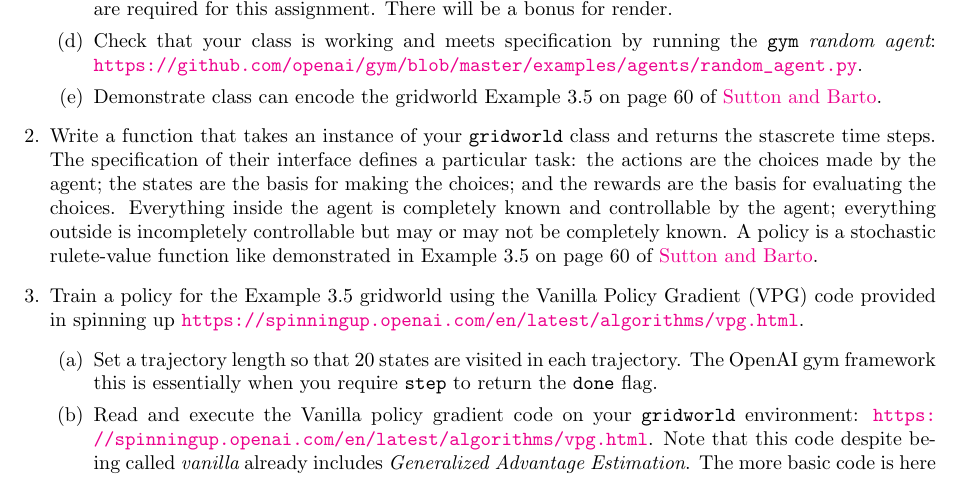
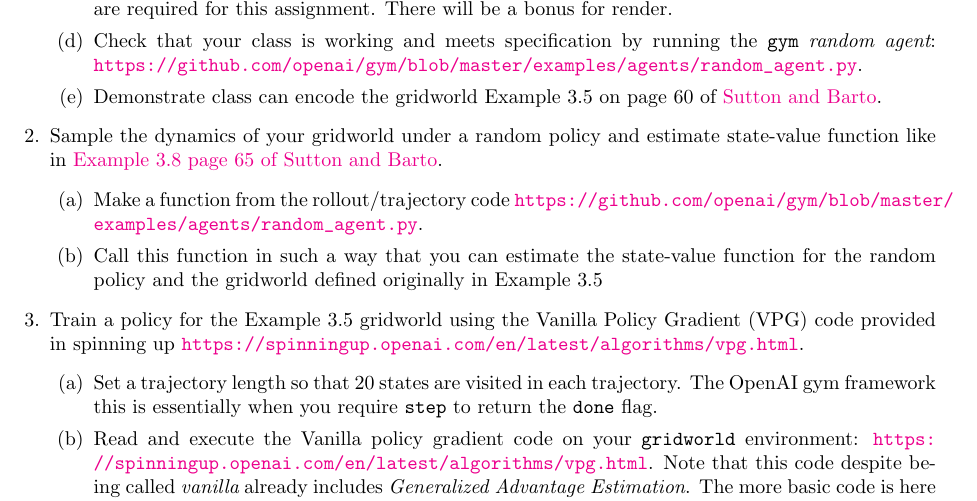
Before and after one commit to jhineman/ece590hineman, a LaTeX problem sheet (homework/2/homework2.tex): part of the page, cut so that both start at the same text. Compiled offline with pdfLaTeX.

Commit message:
clean up problem 2 in homework to make some sense!

```diff
--- a/homework/2/homework2.tex
+++ b/homework/2/homework2.tex
@@ -14,34 +14,56 @@
 \begin{document}
 \maketitle
 \begin{enumerate}
-\item Implement gridworld using OpenAI gym specification. You will implement a sub-class of {\tt Env} called {\tt gridworld}.
+\item Implement gridworld using OpenAI gym specification. You will implement a
+sub-class of {\tt Env} called {\tt gridworld}.
   \begin{enumerate}
-  \item Your class should allow for arbitrary rectangular grids be able to specify arbitrary reward per user specification. You will also need a way to pass a done condition.
+  \item Your class should allow for arbitrary rectangular grids be able to
+    specify arbitrary reward per user specification. You will also need a way to
+    pass a done condition.
   \item Your class should be initialized as follows:
     \begin{lstlisting}[language=python]
       my_grid = gridworld(reward=my_reward) # where my_reward is a numpy.array of shape (n,m)
     \end{lstlisting}
-  \item Your class needs to meet the specifications set down in docstring for {\tt Env}: \url{https://github.com/openai/gym/blob/master/gym/core.py}. Implement the API methods; all except
-    render are required for this assignment. There will be a bonus for render.
-  \item Check that your class is working and meets specification by running the {\tt gym} {\em random agent}: \url{https://github.com/openai/gym/blob/master/examples/agents/random_agent.py}.
-  \item Demonstrate class can encode the gridworld Example 3.5 on page 60 of \href{http://incompleteideas.net/book/RLbook2018.pdf}{Sutton and Barto}.
+  \item Your class needs to meet the specifications set down in docstring for
+    {\tt Env}: \url{https://github.com/openai/gym/blob/master/gym/core.py}.
+    Implement the API methods; all except render are required for this assignment.
+    There will be a bonus for render.
+  \item Check that your class is working and meets specification by running the
+    {\tt gym} {\em random agent}:
+    \url{https://github.com/openai/gym/blob/master/examples/agents/random_agent.py}.
+  \item Demonstrate class can encode the gridworld Example 3.5 on page 60 of
+    \href{http://incompleteideas.net/book/RLbook2018.pdf}{Sutton and Barto}.
   \end{enumerate}
-\item Write a function that takes an instance of your {\tt gridworld} class and returns the stascrete time steps. The specification of their
-interface defines a particular task: the actions are the choices made by the agent; the
-states are the basis for making the choices; and the rewards are the basis for evaluating
-the choices. Everything inside the agent is completely known and controllable by the
-agent; everything outside is incompletely controllable but may or may not be completely
-known. A policy is a stochastic rulete-value function like demonstrated in Example 3.5 on page 60 of
-  \href{http://incompleteideas.net/book/RLbook2018.pdf}{Sutton and Barto}.
-\item Train a policy for the Example 3.5 gridworld using the Vanilla Policy Gradient (VPG) code provided in spinning up \url{https://spinningup.openai.com/en/latest/algorithms/vpg.html}.
+\item
+  Sample the dynamics of your gridworld under a random policy and estimate
+  state-value function like in
+  \href{http://www.incompleteideas.net/book/RLbook2018.pdf}{Example 3.8 page 65 of Sutton and Barto}.
+  \begin{enumerate}
+  \item Make a function from the rollout/trajectory code
+    \url{https://github.com/openai/gym/blob/master/examples/agents/random_agent.py}.
+  \item Call this function in such a way that you can estimate the state-value
+    function for the random policy and the gridworld defined originally in Example
+    3.5
+  \end{enumerate}
+\item Train a policy for the Example 3.5 gridworld using the Vanilla Policy
+  Gradient (VPG) code provided in spinning up
+  \url{https://spinningup.openai.com/en/latest/algorithms/vpg.html}.
   \begin{enumerate}
   \item Set a trajectory length so that 20 states are visited in each
-    trajectory. The OpenAI gym framework this is essentially when you require {\tt step} to return the {\tt done} flag.
-  \item Read and execute the Vanilla policy gradient code on your {\tt gridworld} environment: \url{https://spinningup.openai.com/en/latest/algorithms/vpg.html}. Note
-    that this code despite being called {\em vanilla} already includes {\em Generalized Advantage Estimation}. The more basic code is here \url{https://github.com/openai/spinningup/blob/master/spinup/examples/pg_math/1_simple_pg.py}
-  \item Supply a training artifact (a plot of either timesteps vs. total reward, trajectories sampled vs. total reward) showing that VPG converges to some score. In words, write down an explanation
-    for this score in terms of the trajectory length and reward specified in Example 3.5.
-  \item The VPG code estimates the state-value function. Plot these values (seaborn should do this nicely).
+    trajectory. The OpenAI gym framework this is essentially when you require {\tt
+      step} to return the {\tt done} flag.
+  \item Read and execute the Vanilla policy gradient code on your {\tt
+      gridworld} environment:
+    \url{https://spinningup.openai.com/en/latest/algorithms/vpg.html}. Note that
+    this code despite being called {\em vanilla} already includes {\em Generalized
+      Advantage Estimation}. The more basic code is here
+    \url{https://github.com/openai/spinningup/blob/master/spinup/examples/pg_math/1_simple_pg.py}
+  \item Supply a training artifact (a plot of either timesteps vs. total reward,
+    trajectories sampled vs. total reward) showing that VPG converges to some score.
+    In words, write down an explanation for this score in terms of the trajectory
+    length and reward specified in Example 3.5.
+  \item The VPG code estimates the state-value function. Plot these values
+    (seaborn should do this nicely).
   \end{enumerate}
 \end{enumerate}
 \end{document}
```
Also changed, not shown: homework/2/homework2.pdf.
